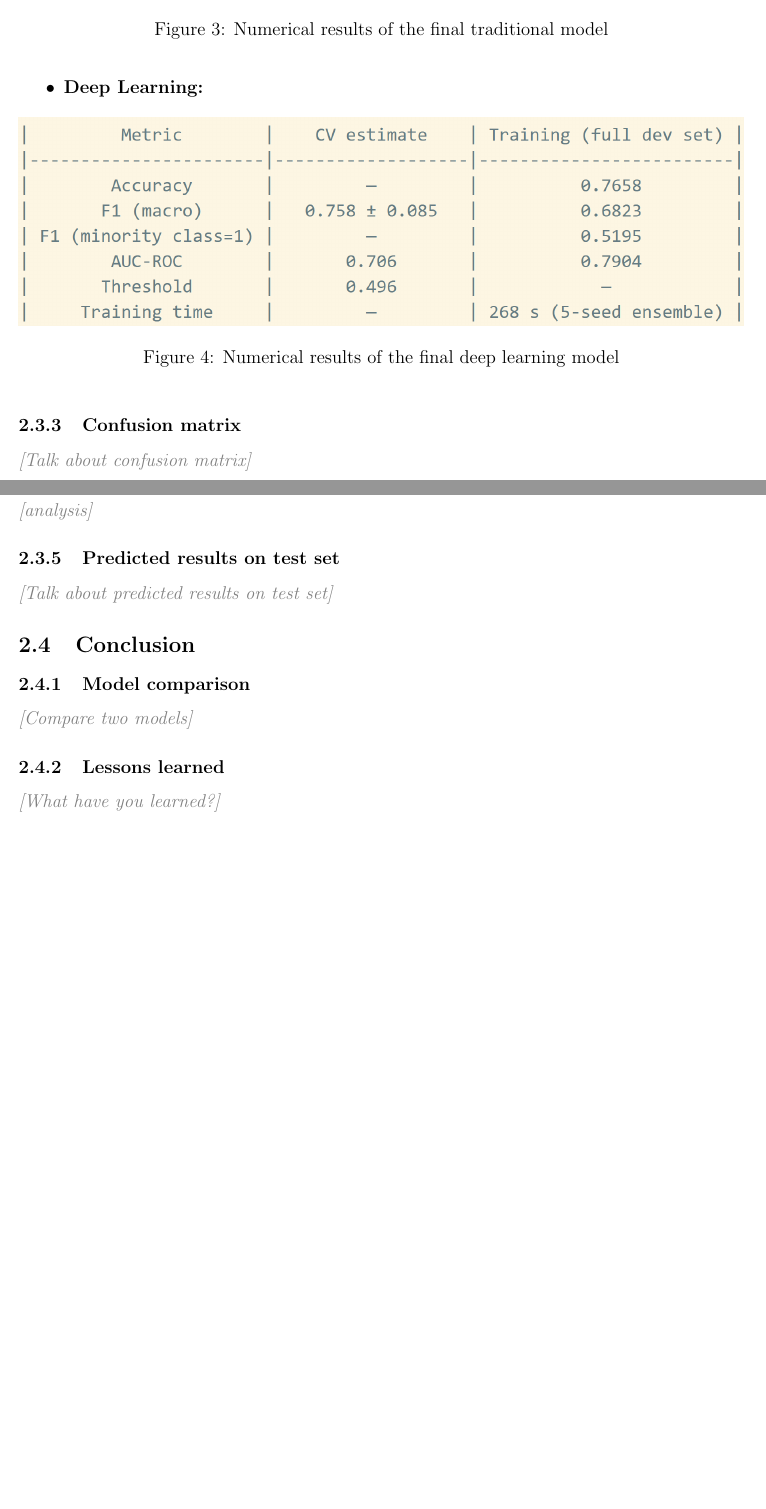
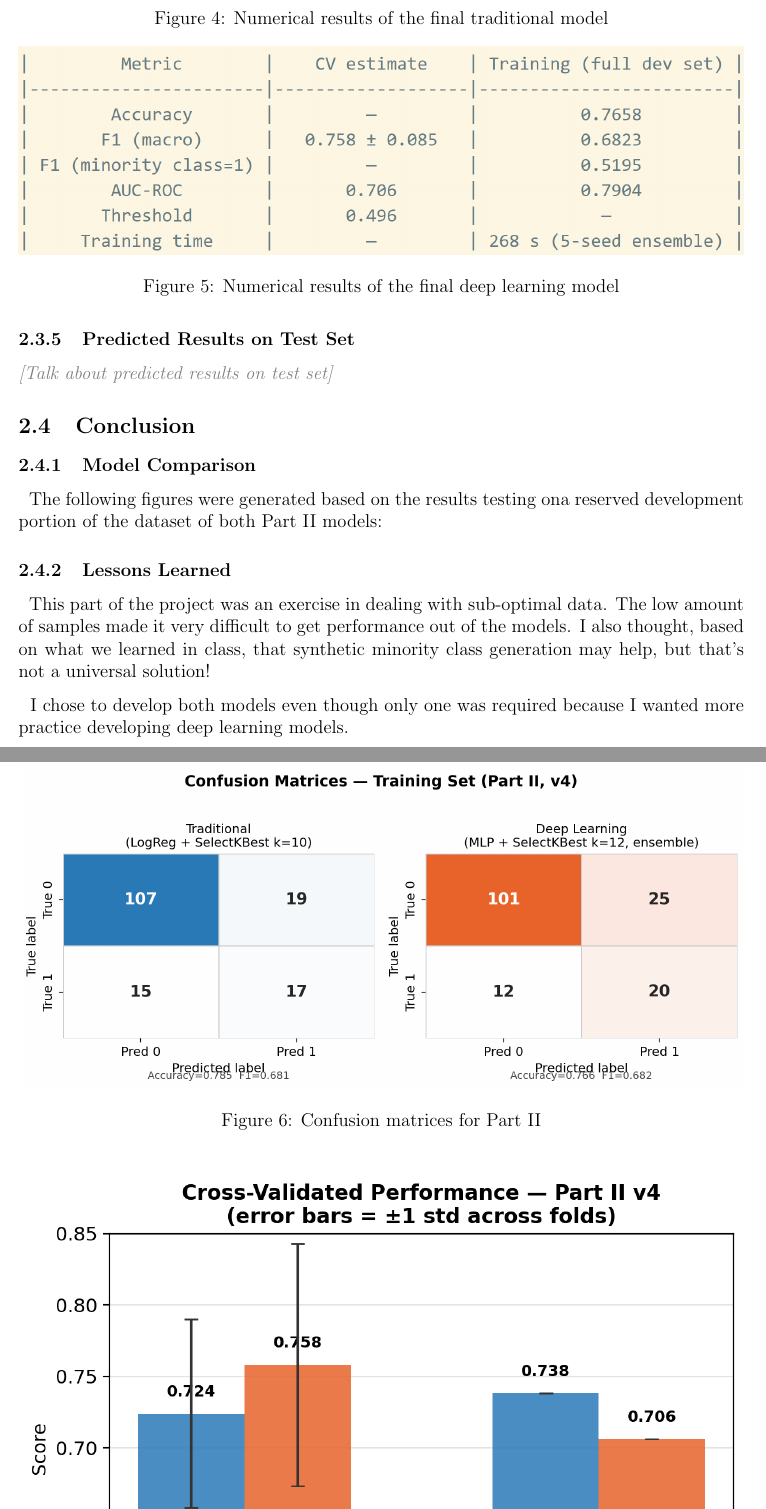
Before and after one commit to jtmilleer/aml_project, a LaTeX document (Documentation/report.tex): two parts of pages 8 and 9 of 9 before the commit and two parts of pages 9 and 10 of 12 after it, joined at a grey line, cut so that both start at the same text, the shorter picture padded with empty space. Compiled offline with pdfLaTeX.

Commit message:
Working on report

```diff
--- a/Documentation/report.tex
+++ b/Documentation/report.tex
@@ -232,23 +238,26 @@ needed.}
 
 \end{itemize}
 
-\subsubsection{Confusion matrix}
+\subsubsection{Confusion Matrix}
 
-\placeholder{Talk about confusion matrix}
+\begin{figure}[h]
+  \centering
+  \includegraphics[width=\textwidth]{figures/p2_confusion_matrices}
+  \caption{Confusion matrices for Part II}
+\end{figure}
 
 \subsubsection{Analysis}
 
-\placeholder{analysis}
+\ \
 
-\subsubsection{Predicted results on test set}
+\subsubsection{Predicted Results on Test Set}
 
 \placeholder{Talk about predicted results on test set}
 
 
 \subsection{Conclusion}
 
-\subsubsection{Model comparison}
+\subsubsection{Model Comparison}
 
-\placeholder{Compare two models}
+\ \ The following figures were generated based on the results testing ona reserved development portion of the dataset of both Part II models:
 
-\subsubsection{Lessons learned}
@@ -255,2 +269 @@ needed.}
 
-\placeholder{What have you learned?}
@@ -257,3 +280,10 @@ needed.}
+\end{figure}
+
+\subsubsection{Lessons Learned}
+
+\ \ This part of the project was an exercise in dealing with sub-optimal data. The low amount of samples made it very difficult to get performance out of the models. I also thought, based on what we learned in class, that synthetic minority class generation may help, but that's not a universal solution!
+
+\ \ I chose to develop both models even though only one was required because I wanted more practice developing deep learning models.
 
 
 % =============================================================================
```
Also changed, not shown: Documentation/report.pdf, Documentation/report.tex (35 more changed lines), 5 other files.
